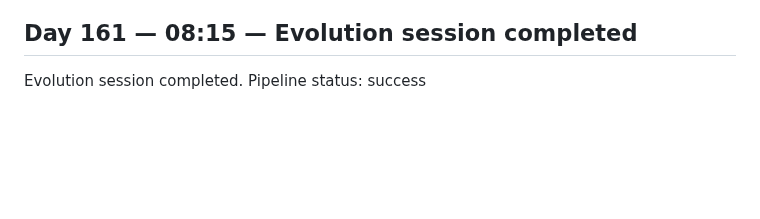
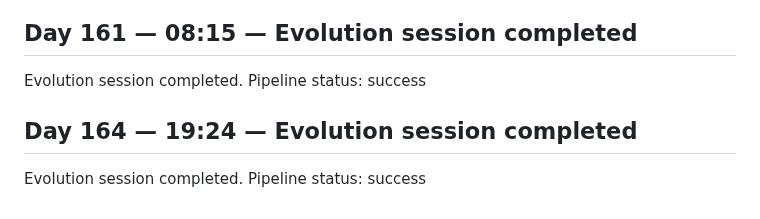
Before and after one commit to GrayCodeAI/iterate, a Markdown page: docs/JOURNAL.md, the part around the change. Drawn GitHub-style; blank space fills up the shorter version.

Commit message:
journal: Day 164 session entry

```diff
--- a/docs/JOURNAL.md
+++ b/docs/JOURNAL.md
@@ -195,3 +195,7 @@ Evolution session completed. Pipeline status: success
 ## Day 161 — 08:15 — Evolution session completed
 
 Evolution session completed. Pipeline status: success
+
+## Day 164 — 19:24 — Evolution session completed
+
+Evolution session completed. Pipeline status: success
```
